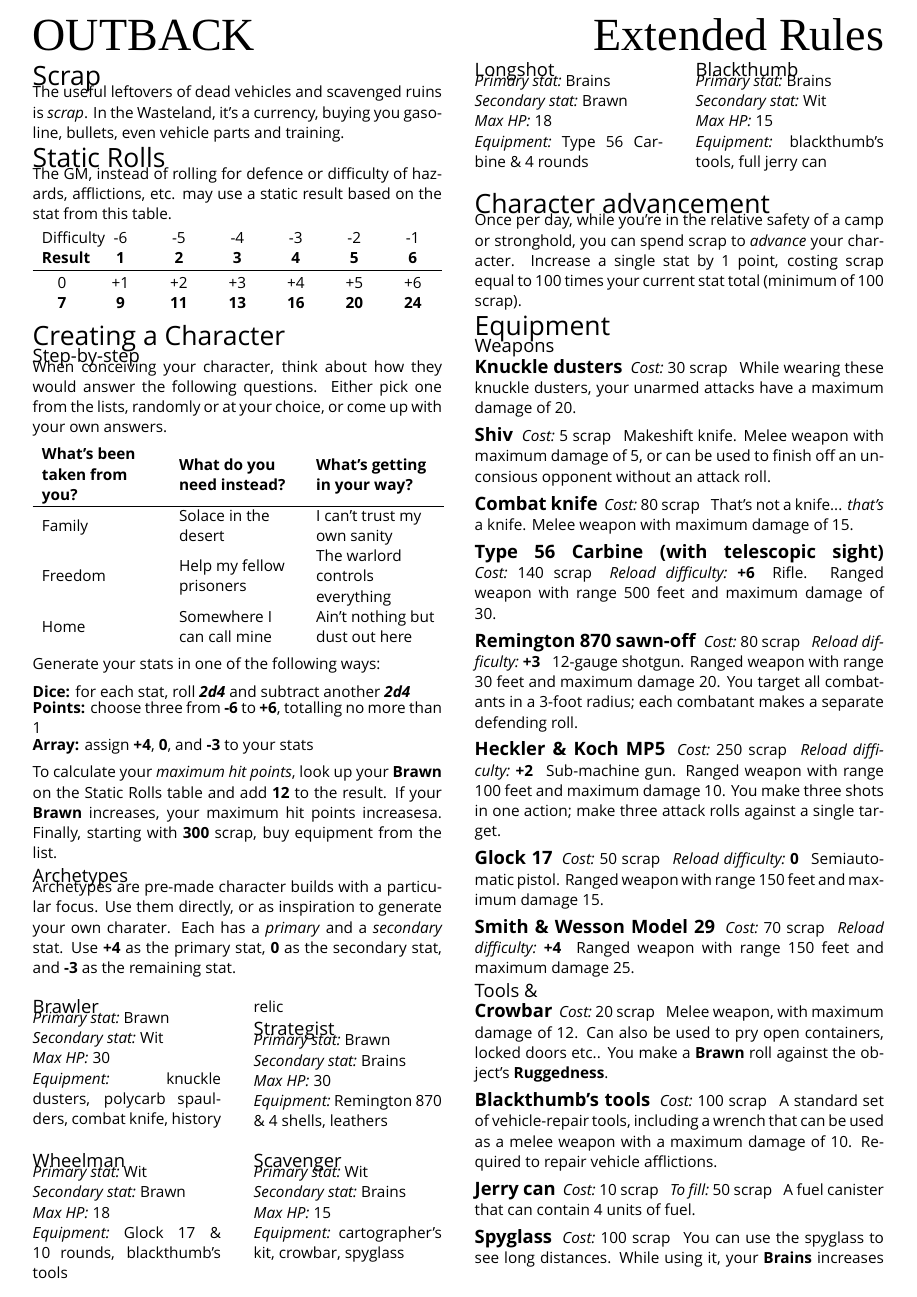
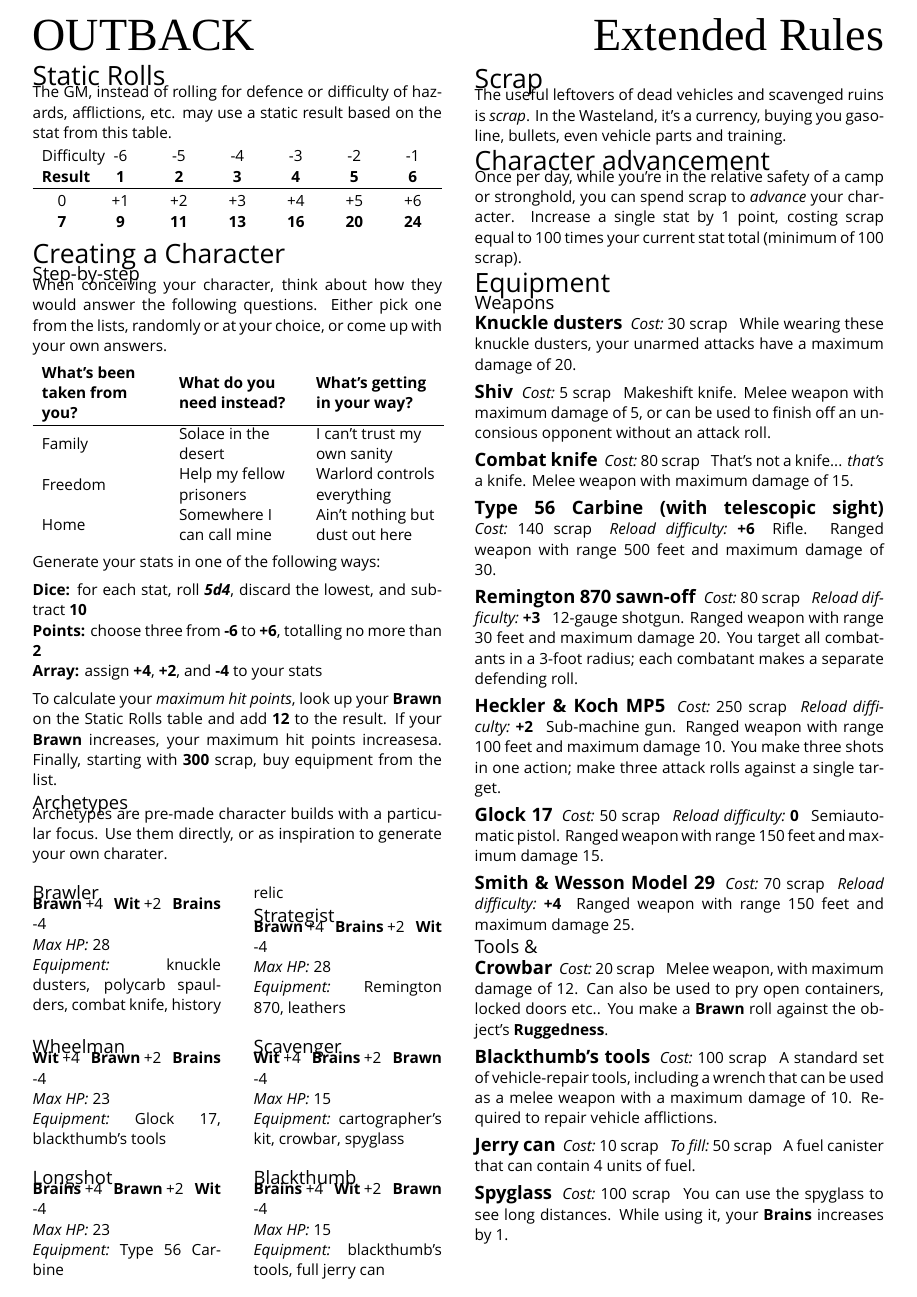
Before and after one commit to apaleslimghost/Outback, a LaTeX document (outback-basic-and-extended.tex, which reads sections/characters/archetypes.tex, sections/characters/creation.tex): page 3 of 4. Compiled offline with XeLaTeX; a missing font is replaced by an installed copy or a similar font.

Commit message:
overhaul stats again, simplify archetypes

```diff
--- a/sections/characters/archetypes.tex
+++ b/sections/characters/archetypes.tex
@@ -1,46 +1,40 @@
 % !TEX root = ../../outback-basic-and-extended.tex
 
-Archetypes are pre-made character builds with a particular focus. Use them directly, or as inspiration to generate your own charater. Each has a \emph{primary} and a \emph{secondary} stat. Use \textbf{+4} as the primary stat, \textbf{0} as the secondary stat, and \textbf{-3} as the remaining stat.
+Archetypes are pre-made character builds with a particular focus. Use them directly, or as inspiration to generate your own charater.
 
 \begin{multicols}{2}
 
 \subsection{Brawler}
-\prop{Primary stat}{Brawn}\\
-\prop{Secondary stat}{Wit}\\
-\prop{Max HP}{30}\\
+\stat{Brawn} +4 \enspace \stat{Wit} +2 \enspace \stat{Brains} -4 \\
+\prop{Max HP}{28}\\
 \prop{Equipment}{knuckle dusters, polycarb spaulders, combat knife, history relic}
 
 \subsection{Strategist}
-\prop{Primary stat}{Brawn}\\
-\prop{Secondary stat}{Brains}\\
-\prop{Max HP}{30}\\
-\prop{Equipment}{Remington 870 \& 4 shells, leathers}
+\stat{Brawn} +4 \enspace \stat{Brains} +2 \enspace \stat{Wit} -4 \\
+\prop{Max HP}{28}\\
+\prop{Equipment}{Remington 870, leathers}
 \end{multicols}
 
 \begin{multicols}{2}
 \subsection{Wheelman}
-\prop{Primary stat}{Wit}\\
-\prop{Secondary stat}{Brawn}\\
-\prop{Max HP}{18}\\
-\prop{Equipment}{Glock 17 \& 10 rounds, blackthumb's tools}
+\stat{Wit} +4 \enspace \stat{Brawn} +2 \enspace \stat{Brains} -4 \\
+\prop{Max HP}{23}\\
+\prop{Equipment}{Glock 17, blackthumb's tools}
 
 \subsection{Scavenger}
-\prop{Primary stat}{Wit}\\
-\prop{Secondary stat}{Brains}\\
+\stat{Wit} +4 \enspace \stat{Brains} +2 \enspace \stat{Brawn} -4 \\
 \prop{Max HP}{15}\\
 \prop{Equipment}{cartographer's kit, crowbar, spyglass}
 \end{multicols}
 
 \begin{multicols}{2}
 \subsection{Longshot}
-\prop{Primary stat}{Brains}\\
-\prop{Secondary stat}{Brawn}\\
-\prop{Max HP}{18}\\
-\prop{Equipment}{Type 56 Carbine \& 4 rounds}
+\stat{Brains} +4 \enspace \stat{Brawn} +2 \enspace \stat{Wit} -4 \\
+\prop{Max HP}{23}\\
+\prop{Equipment}{Type 56 Carbine}
 
 \subsection{Blackthumb}
-\prop{Primary stat}{Brains}\\
-\prop{Secondary stat}{Wit}\\
+\stat{Brains} +4 \enspace \stat{Wit} +2 \enspace \stat{Brawn} -4 \\
 \prop{Max HP}{15}\\
 \prop{Equipment}{blackthumb's tools, full jerry can}
 \end{multicols}
--- a/sections/characters/creation.tex
+++ b/sections/characters/creation.tex
@@ -9,14 +9,14 @@ When conceiving your character, think about how they would answer the following
 What's been taken from you? & What do you need instead? & What's getting in your way? \\
 \hline \\*[-2.5ex]
 Family                      & Solace in the desert      & I can't trust my own sanity \\
-Freedom                     & Help my fellow prisoners  & The warlord controls everything \\
+Freedom                     & Help my fellow prisoners  & Warlord controls everything \\
 Home                        & Somewhere I can call mine & Ain't nothing but dust out here \\
 \end{tabular}
 
 Generate your stats in one of the following ways:
 
-\textbf{Dice:} for each stat, roll \die{2d4} and subtract another \die{2d4} \\*[-0.5ex]
-\textbf{Points:} choose three from \textbf{-6} to \textbf{+6}, totalling no more than 1 \\*[-0.5ex]
-\textbf{Array:} assign \textbf{+4}, \textbf{0}, and \textbf{-3} to your stats
+\textbf{Dice:} for each stat, roll \die{5d4}, discard the lowest, and subtract \textbf{10} \\
+\textbf{Points:} choose three from \textbf{-6} to \textbf{+6}, totalling no more than \textbf{2} \\
+\textbf{Array:} assign \textbf{+4}, \textbf{+2}, and \textbf{-4} to your stats
 
 To calculate your \emph{maximum hit points}, look up your \stat{Brawn} on the Static Rolls table and add \textbf{12} to the result. If your \stat{Brawn} increases, your maximum hit points increasesa. Finally, starting with \textbf{300} scrap, buy equipment from the list.
```
Also changed, not shown: outback-basic-and-extended.tex (+1 -1 lines).
